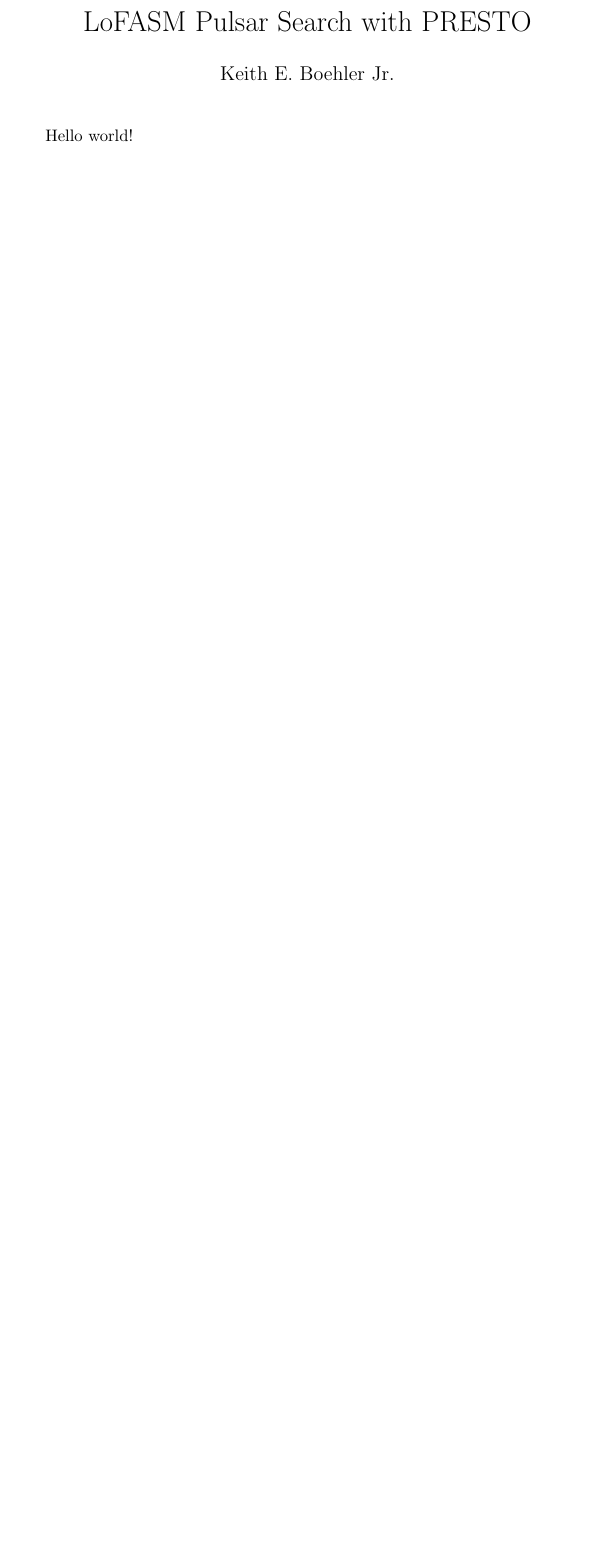
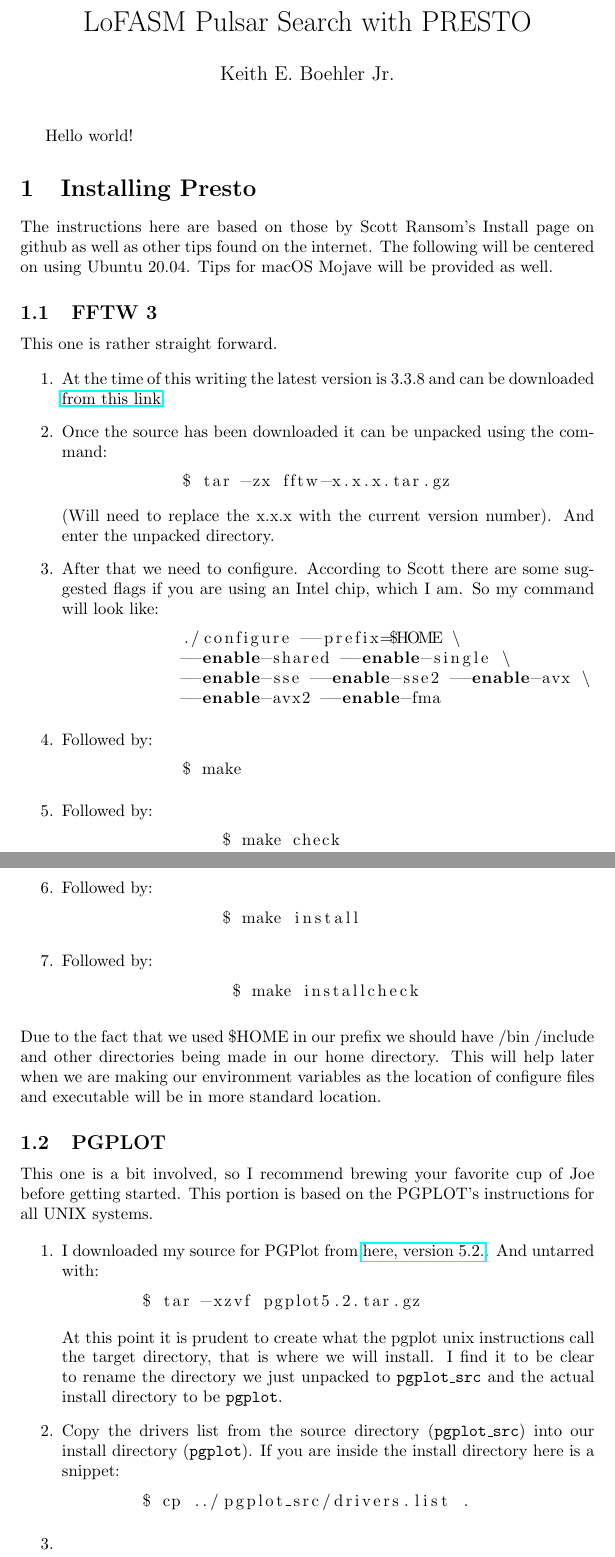
Before and after one commit to KeithBoehler/UT_Thesis, a LaTeX document (Pulsar Search with PRESTO.tex): part of the page before the commit and two parts of pages 1 and 2 of 2 after it, the two joined at a grey line, cut so that both start at the same text, the shorter picture padded with empty space. Compiled offline with pdfLaTeX.

Commit message:
Finished the fftw part

```diff
--- a/Pulsar Search with PRESTO.tex
+++ b/Pulsar Search with PRESTO.tex
@@ -1,8 +1,76 @@
 \documentclass{article}
+\usepackage{hyperref}
+\usepackage{listings}
+
 \title{LoFASM Pulsar Search with PRESTO}
 \author{Keith E. Boehler Jr.}
 \date{}
 \begin{document}
    \maketitle
    Hello world!
+
+   \section{Installing Presto}
+   The instructions here are based on those by Scott Ransom's Install page on github as well as other
+   tips found on the internet. The following will be centered on using Ubuntu 20.04. Tips for macOS Mojave
+   will be provided as well.
+
+   \subsection{FFTW 3}
+    This one is rather straight forward.
+
+
+    \begin{enumerate}
+    	\item At the time of this writing the latest version is 3.3.8 and can be downloaded \href{http://www.fftw.org/download.html}{from this link}
+    	\item \noindent Once the source has been downloaded it can be unpacked using the command:
+	    \begin{lstlisting}[language=bash]
+	    $ tar -zx fftw-x.x.x.tar.gz
+	    \end{lstlisting}
+    	(Will need to replace the x.x.x with the current version number). And enter the unpacked directory.
+    	\item \noindent After that we need to configure. According to Scott there are some suggested flags if you are
+    	using an Intel chip, which I am. So my command will look like:
+	    \begin{lstlisting}[language=bash]
+	    ./configure --prefix=$HOME \
+	    --enable-shared --enable-single \
+	    --enable-sse --enable-sse2 --enable-avx \
+	    --enable-avx2 --enable-fma
+	    \end{lstlisting}
+	    \item \noindent Followed by: \begin{lstlisting}[language=bash]
+	    $ make
+	    \end{lstlisting}
+	    \item \noindent Followed by:
+		\begin{lstlisting}[language=bash]
+		$ make check
+		\end{lstlisting}
+	    \item \noindent Followed by:
+		\begin{lstlisting}[language=bash]
+		$ make install
+		\end{lstlisting}
+	    \item \noindent Followed by:
+		\begin{lstlisting}[language=bash]
+		 $ make installcheck
+		\end{lstlisting}
+    	\end{enumerate}
+    	Due to the fact that we used \$HOME in our prefix we should have /bin /include and other directories
+    	being made in our home directory. This will help later when we are making our environment variables
+    	as the location of configure files and executable will be in more standard location.
+
+    	\subsection{PGPLOT}
+    	This one is a bit involved, so I recommend brewing your favorite cup of Joe before getting started. This
+    	portion is based on the PGPLOT’s instructions for all UNIX systems.
+
+    	\begin{enumerate}
+    	\item \noindent I downloaded my source for PGPlot from \href{ftp://ftp.astro.caltech.edu/pub/pgplot/pgplot5.2.tar.gz}{here, version 5.2.}. And untarred with:
+    	\begin{lstlisting}[language=bash]
+    	$ tar -xzvf pgplot5.2.tar.gz
+    	\end{lstlisting}
+    	 At this point it is prudent to create what the pgplot unix instructions call the target directory, that is where we will install. I find it to be clear to rename the directory we just unpacked to \texttt{pgplot\_src} and the actual install directory to be \texttt{pgplot}.
+    	\item Copy the drivers list from the source directory (\texttt{pgplot\_src}) into our install directory (\texttt{pgplot}). If you are inside the install directory here is a snippet: \noindent
+    	\begin{lstlisting}[language=bash]
+    	$ cp ../pgplot_src/drivers.list .
+    	\end{lstlisting}
+    	\item
+    	\end{enumerate}
+
+
+
+
 \end{document}
```
